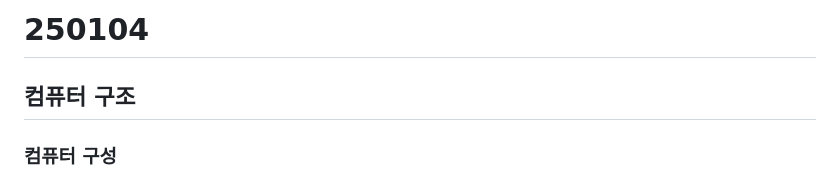
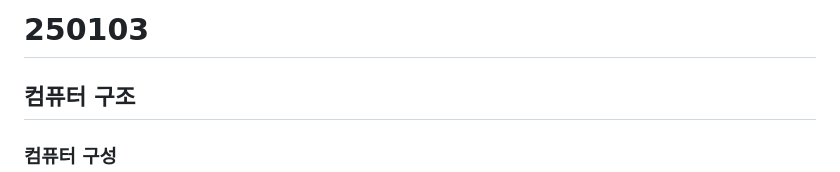
Before and after one commit to YirehEum97/Daou-FITs-3-Yireh, a Markdown page: 250103.md, the part around the change. Rendered like a GitHub page.

```diff
--- a/250103.md
+++ b/250103.md
@@ -1,4 +1,4 @@
-# 250104
+# 250103
 
 ## 컴퓨터 구조
 
```
